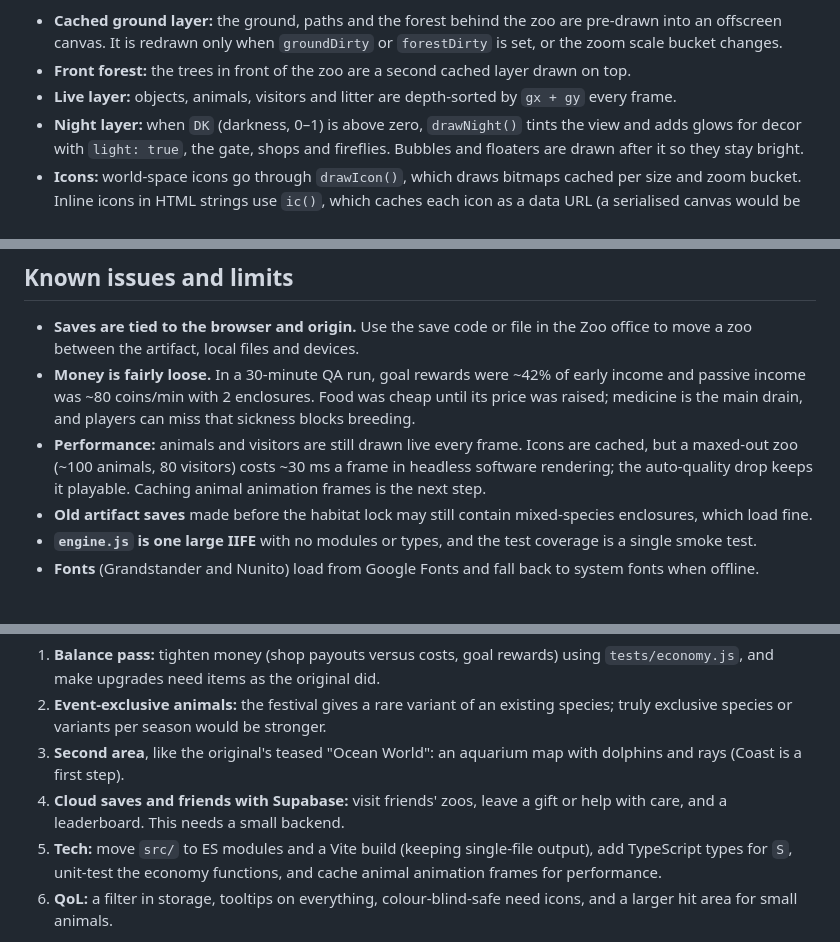
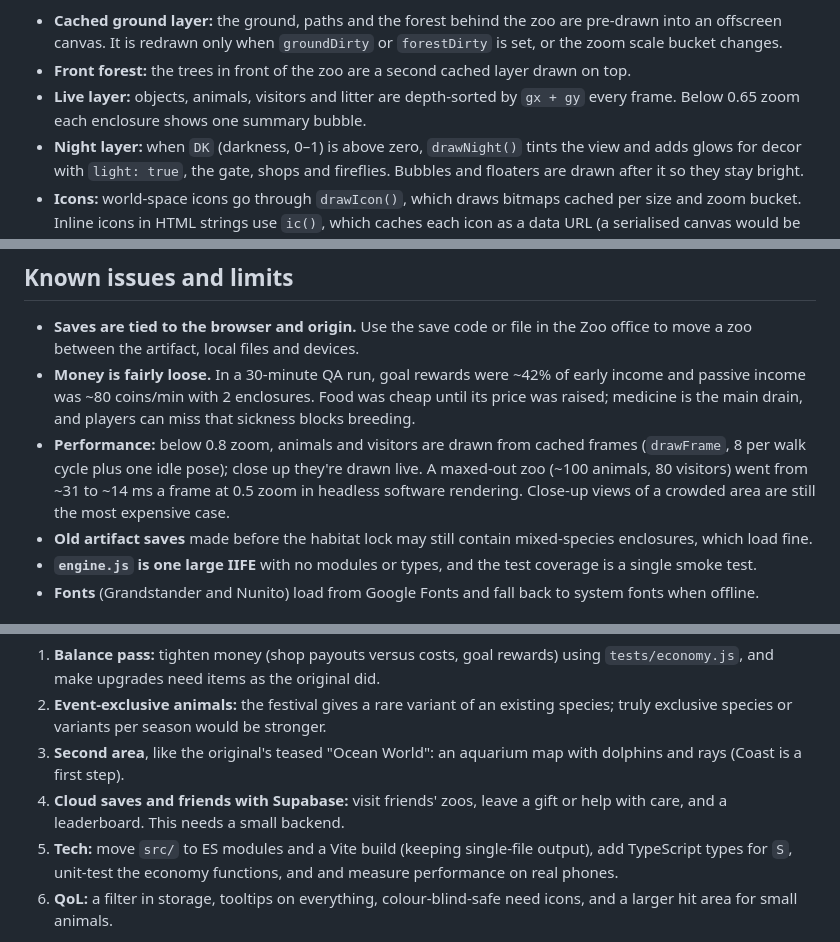
Before and after one commit to StianIJoha/WildgroveZoo, a Markdown page: HANDOFF.md, 3 parts joined by grey strips. Drawn GitHub-style.

Commit message:
Docs: performance notes
Co-Authored-By: Claude Opus 5.5 <noreply@anthropic.com>
Claude-Session: https://claude.ai/code/session_01GbEkoVPK3YsSXVQqNs8eUb

```diff
--- a/HANDOFF.md
+++ b/HANDOFF.md
@@ -45,7 +45,7 @@ Any object can have `build`, the game time at which construction finishes, and `
 **Rendering.**
 - **Cached ground layer:** the ground, paths and the forest behind the zoo are pre-drawn into an offscreen canvas. It is redrawn only when `groundDirty` or `forestDirty` is set, or the zoom scale bucket changes.
 - **Front forest:** the trees in front of the zoo are a second cached layer drawn on top.
-- **Live layer:** objects, animals, visitors and litter are depth-sorted by `gx + gy` every frame.
+- **Live layer:** objects, animals, visitors and litter are depth-sorted by `gx + gy` every frame. Below 0.65 zoom each enclosure shows one summary bubble.
 - **Night layer:** when `DK` (darkness, 0–1) is above zero, `drawNight()` tints the view and adds glows for decor with `light: true`, the gate, shops and fireflies. Bubbles and floaters are drawn after it so they stay bright.
 - **Icons:** world-space icons go through `drawIcon()`, which draws bitmaps cached per size and zoom bucket. Inline icons in HTML strings use `ic()`, which caches each icon as a data URL (a serialised canvas would be blank).
 - **Static sprites:** static decor and shop sprites are cached per scale bucket (`cachedSprite`). Animated ones (`fountain`, `lamp`, `balloon`) and all animals and people are drawn live.
@@ -120,7 +120,7 @@ Any object can have `build`, the game time at which construction finishes, and `
 
 - **Saves are tied to the browser and origin.** Use the save code or file in the Zoo office to move a zoo between the artifact, local files and devices.
 - **Money is fairly loose.** In a 30-minute QA run, goal rewards were ~42% of early income and passive income was ~80 coins/min with 2 enclosures. Food was cheap until its price was raised; medicine is the main drain, and players can miss that sickness blocks breeding.
-- **Performance:** animals and visitors are still drawn live every frame. Icons are cached, but a maxed-out zoo (~100 animals, 80 visitors) costs ~30 ms a frame in headless software rendering; the auto-quality drop keeps it playable. Caching animal animation frames is the next step.
+- **Performance:** below 0.8 zoom, animals and visitors are drawn from cached frames (`drawFrame`, 8 per walk cycle plus one idle pose); close up they're drawn live. A maxed-out zoo (~100 animals, 80 visitors) went from ~31 to ~14 ms a frame at 0.5 zoom in headless software rendering. Close-up views of a crowded area are still the most expensive case.
 - **Old artifact saves** made before the habitat lock may still contain mixed-species enclosures, which load fine.
 - **`engine.js` is one large IIFE** with no modules or types, and the test coverage is a single smoke test.
 - **Fonts** (Grandstander and Nunito) load from Google Fonts and fall back to system fonts when offline.
@@ -133,7 +133,7 @@ Done since the first handoff: save export/import, visitor wishes and attraction-
 2. **Event-exclusive animals:** the festival gives a rare variant of an existing species; truly exclusive species or variants per season would be stronger.
 3. **Second area**, like the original's teased "Ocean World": an aquarium map with dolphins and rays (Coast is a first step).
 4. **Cloud saves and friends with Supabase:** visit friends' zoos, leave a gift or help with care, and a leaderboard. This needs a small backend.
-5. **Tech:** move `src/` to ES modules and a Vite build (keeping single-file output), add TypeScript types for `S`, unit-test the economy functions, and cache animal animation frames for performance.
+5. **Tech:** move `src/` to ES modules and a Vite build (keeping single-file output), add TypeScript types for `S`, unit-test the economy functions, and and measure performance on real phones.
 6. **QoL:** a filter in storage, tooltips on everything, colour-blind-safe need icons, and a larger hit area for small animals.
 
 After any change: run `node build.js` and `python tests/playthrough.py`, and look at the game at 1280×800 and at phone width (390 px).
```
